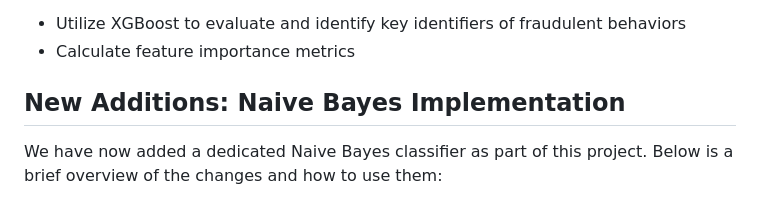
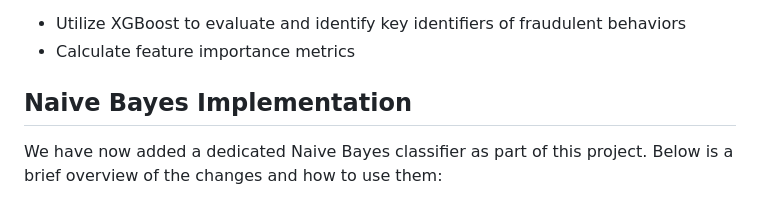
Before and after one commit to hasankhwaja/Credit-Card-Fraud-Detection, a Markdown page: README.md, the part around the change. Drawn GitHub-style.

```diff
--- a/README.md
+++ b/README.md
@@ -20,7 +20,7 @@ This project uses a simulated dataset taken from Kaggle which was generated usin
 * Utilize XGBoost to evaluate and identify key identifiers of fraudulent behaviors
 * Calculate feature importance metrics
 
-## New Additions: Naive Bayes Implementation
+## Naive Bayes Implementation
 
 We have now added a dedicated Naive Bayes classifier as part of this project. Below is a brief overview of the changes and how to use them:
 
```
